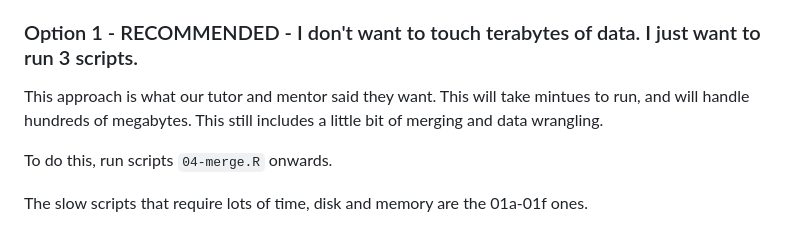
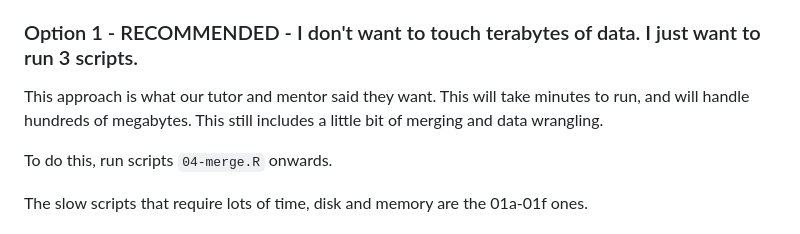
Before and after one commit to mdavis-xyz/applied-econometrics-dst, a Markdown page: README.md, the part around the change. GitHub-like rendering.

Commit message:
Update README.md
typo fix

```diff
--- a/README.md
+++ b/README.md
@@ -26,7 +26,7 @@ The scripts are numbered in the order they should be run. But you probably want
 ### Option 1 - RECOMMENDED - I don't want to touch terabytes of data. I just want to run 3 scripts.
 
 This approach is what our tutor and mentor said they want.
-This will take mintues to run, and will handle hundreds of megabytes.
+This will take minutes to run, and will handle hundreds of megabytes.
 This still includes a little bit of merging and data wrangling.
 
 To do this, run scripts `04-merge.R` onwards.
```
